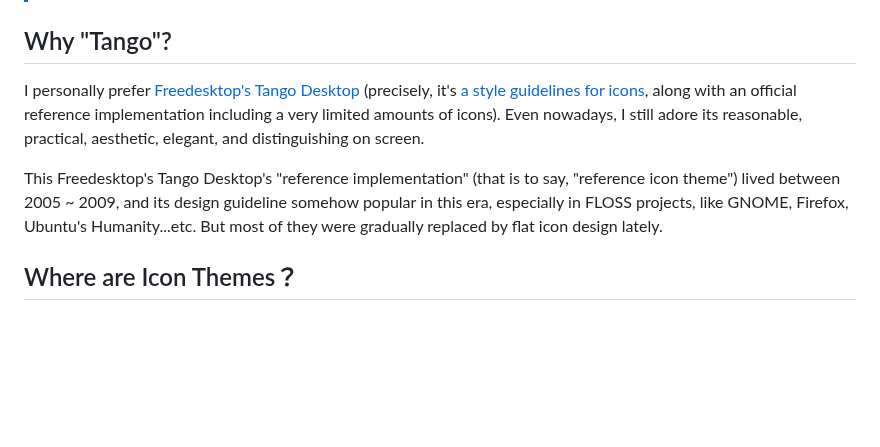
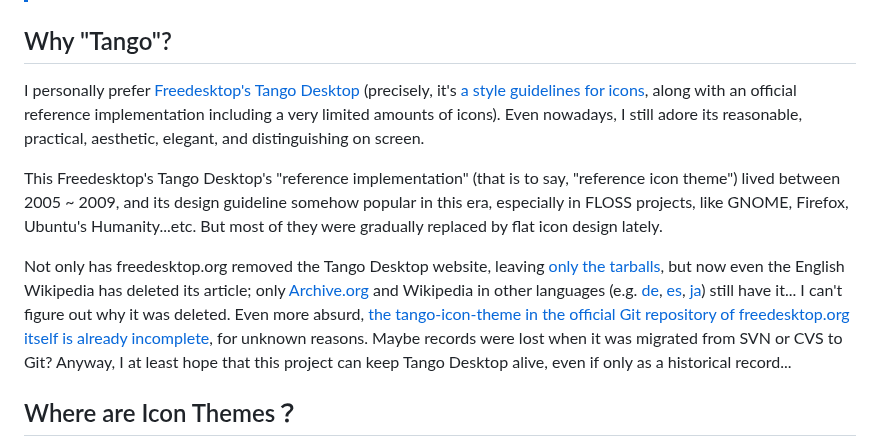
Before and after one commit to kuanyui/tango-remixer, a Markdown page: README.md, the part around one of its changes. Rendered like a GitHub page; blank space fills up the shorter version.

Commit message:
docs: [README.md] Add a note on the disappearance of Tango Desktop

```diff
--- a/README.md
+++ b/README.md
@@ -87,5 +87,7 @@ I personally prefer [Freedesktop's Tango Desktop](https://en.wikipedia.org/wiki/
 
 This Freedesktop's Tango Desktop's "reference implementation" (that is to say, "reference icon theme") lived between 2005 ~ 2009, and its design guideline somehow popular in this era, especially in FLOSS projects, like GNOME, Firefox, Ubuntu's Humanity...etc. But most of they were gradually replaced by flat icon design lately.
+
+Not only has freedesktop.org removed the Tango Desktop website, leaving [only the tarballs](https://tango.freedesktop.org/releases/), but now even the English Wikipedia has deleted its article; only [Archive.org](https://web.archive.org/web/20250829073407/https://en.wikipedia.org/wiki/Tango_Desktop_Project) and Wikipedia in other languages (e.g. [de](https://de.wikipedia.org/wiki/Tango_Desktop_Project), [es](https://es.wikipedia.org/wiki/Tango_Desktop_Project), [ja](https://ja.wikipedia.org/wiki/Tango_Desktop_Project)) still have it... I can't figure out why it was deleted. Even more absurd, [the tango-icon-theme in the official Git repository of freedesktop.org itself is already incomplete](https://gitlab.freedesktop.org/tango/tango-icon-theme), for unknown reasons. Maybe records were lost when it was migrated from SVN or CVS to Git? Anyway, I at least hope that this project can keep Tango Desktop alive, even if only as a historical record...
 
 ## Where are Icon Themes？
 
```
Also changed, not shown: other parts of README.md (+2 -2 lines).
